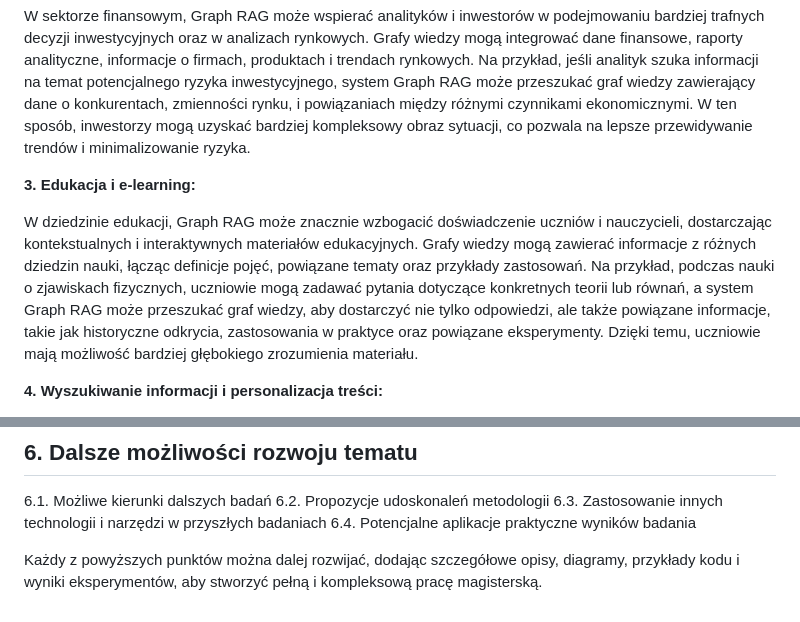
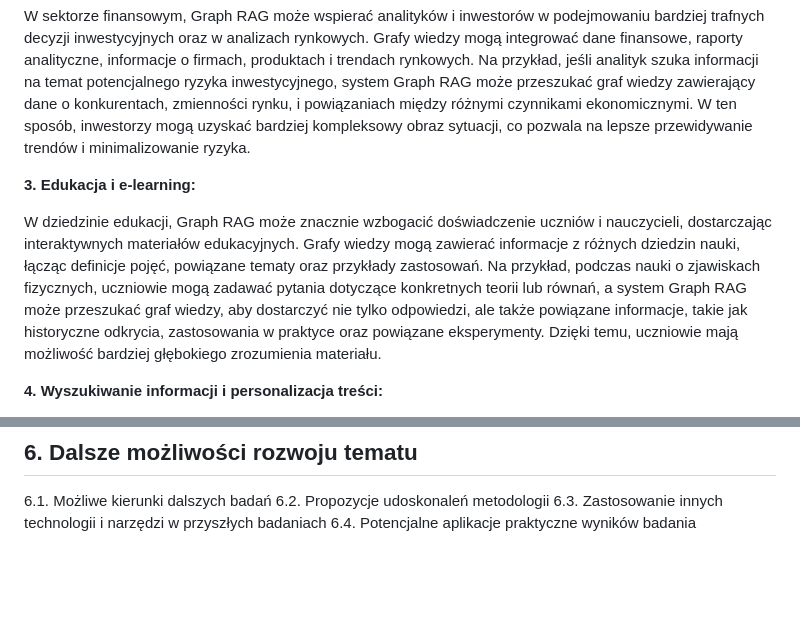
Before and after one commit to venCjin/M.Sc._AI, a Markdown page: doc.md, 2 parts joined by grey strips. Rendered like a GitHub page; blank space fills up the shorter version.

```diff
--- a/doc.md
+++ b/doc.md
@@ -207,7 +204,7 @@ W sektorze finansowym, Graph RAG może wspierać analityków i inwestorów w pod
 
 **3. Edukacja i e-learning:**
 
-W dziedzinie edukacji, Graph RAG może znacznie wzbogacić doświadczenie uczniów i nauczycieli, dostarczając kontekstualnych i interaktywnych materiałów edukacyjnych. Grafy wiedzy mogą zawierać informacje z różnych dziedzin nauki, łącząc definicje pojęć, powiązane tematy oraz przykłady zastosowań. Na przykład, podczas nauki o zjawiskach fizycznych, uczniowie mogą zadawać pytania dotyczące konkretnych teorii lub równań, a system Graph RAG może przeszukać graf wiedzy, aby dostarczyć nie tylko odpowiedzi, ale także powiązane informacje, takie jak historyczne odkrycia, zastosowania w praktyce oraz powiązane eksperymenty. Dzięki temu, uczniowie mają możliwość bardziej głębokiego zrozumienia materiału.
+W dziedzinie edukacji, Graph RAG może znacznie wzbogacić doświadczenie uczniów i nauczycieli, dostarczając interaktywnych materiałów edukacyjnych. Grafy wiedzy mogą zawierać informacje z różnych dziedzin nauki, łącząc definicje pojęć, powiązane tematy oraz przykłady zastosowań. Na przykład, podczas nauki o zjawiskach fizycznych, uczniowie mogą zadawać pytania dotyczące konkretnych teorii lub równań, a system Graph RAG może przeszukać graf wiedzy, aby dostarczyć nie tylko odpowiedzi, ale także powiązane informacje, takie jak historyczne odkrycia, zastosowania w praktyce oraz powiązane eksperymenty. Dzięki temu, uczniowie mają możliwość bardziej głębokiego zrozumienia materiału.
 
 **4. Wyszukiwanie informacji i personalizacja treści:**
 
@@ -294,5 +287,3 @@ Tworzenie grafu wiedzy obejmuje procesy ekstrakcji informacji, modelowania danyc
 6.2. Propozycje udoskonaleń metodologii
 6.3. Zastosowanie innych technologii i narzędzi w przyszłych badaniach
 6.4. Potencjalne aplikacje praktyczne wyników badania
-
-Każdy z powyższych punktów można dalej rozwijać, dodając szczegółowe opisy, diagramy, przykłady kodu i wyniki eksperymentów, aby stworzyć pełną i kompleksową pracę magisterską.
```
Also changed, not shown: other parts of doc.md (+4 -11 lines).
